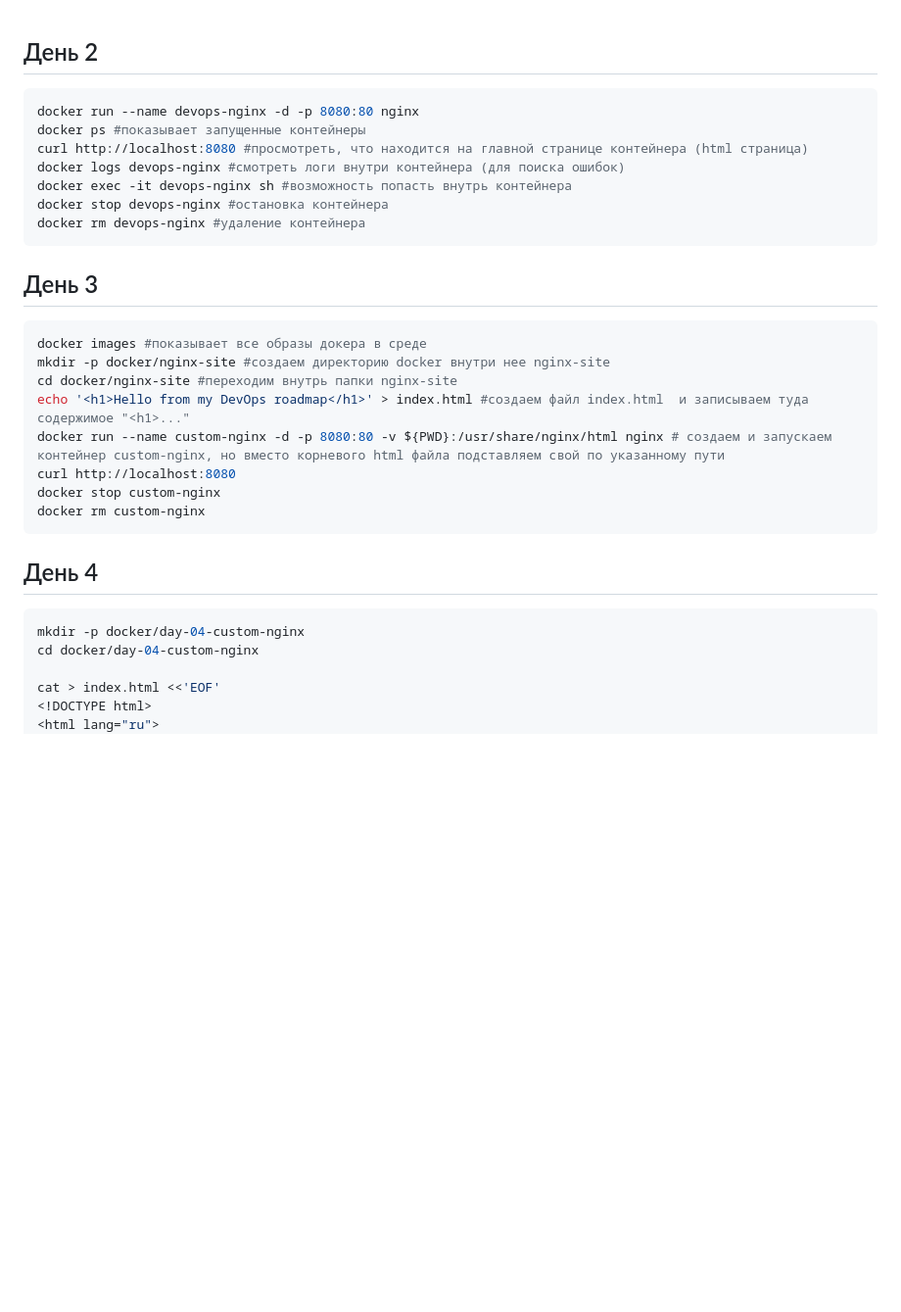
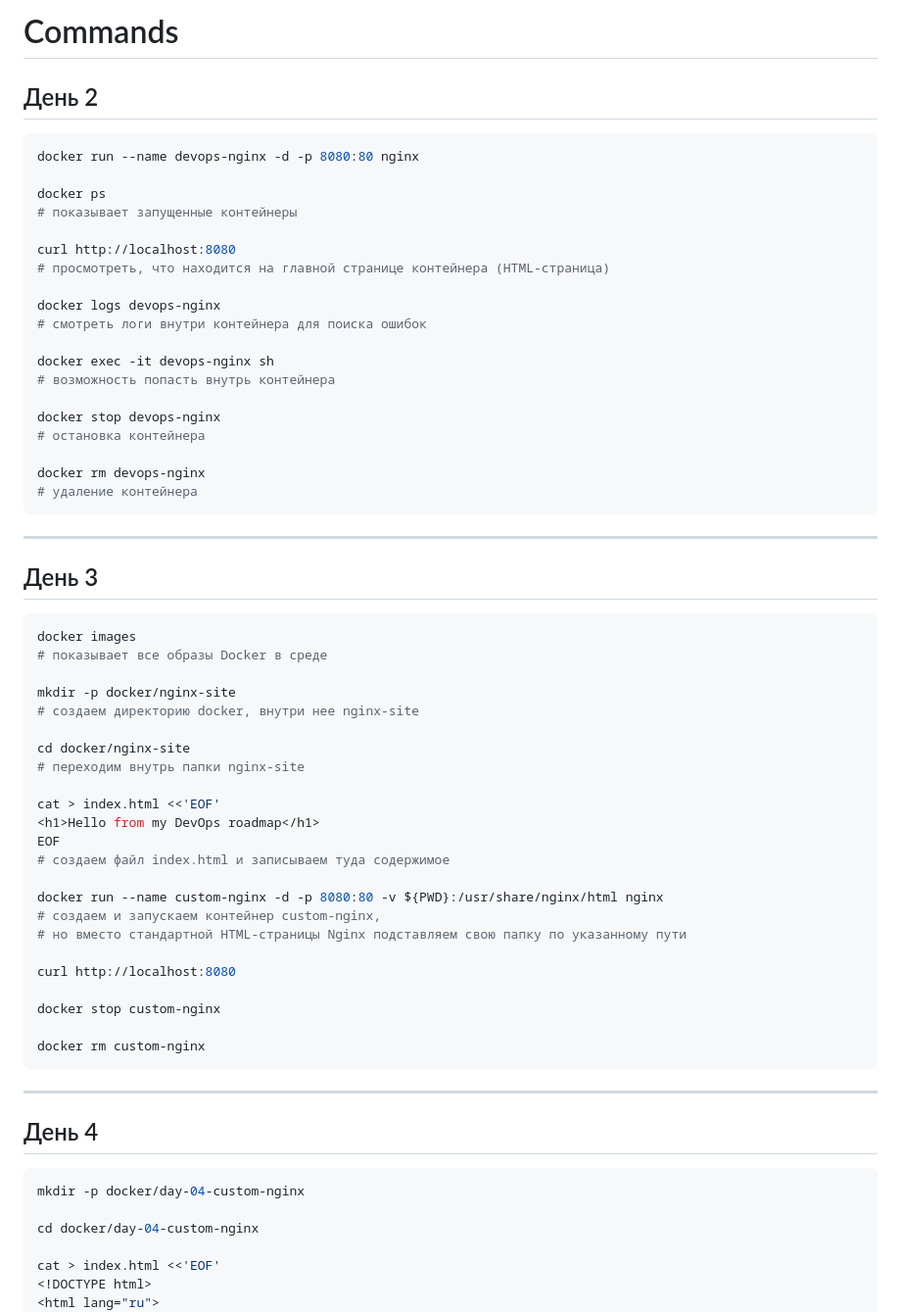
Before and after one commit to BorsalinoK1zaru/devops-roadmap, a Markdown page: sprint-01-linux-docker/commands.md, the part around one of its changes. Shown at 98% size. GitHub-like rendering; blank space fills up the shorter version.

Commit message:
6 день (изменение commands)

````diff
--- a/sprint-01-linux-docker/commands.md
+++ b/sprint-01-linux-docker/commands.md
@@ -1,33 +1,66 @@
+# Commands
+
 ## День 2
 
 ```bash
 docker run --name devops-nginx -d -p 8080:80 nginx
-docker ps #показывает запущенные контейнеры
-curl http://localhost:8080 #просмотреть, что находится на главной странице контейнера (html страница)
-docker logs devops-nginx #смотреть логи внутри контейнера (для поиска ошибок)
-docker exec -it devops-nginx sh #возможность попасть внутрь контейнера
-docker stop devops-nginx #остановка контейнера
-docker rm devops-nginx #удаление контейнера
+
+docker ps
+# показывает запущенные контейнеры
+
+curl http://localhost:8080
+# просмотреть, что находится на главной странице контейнера (HTML-страница)
+
+docker logs devops-nginx
+# смотреть логи внутри контейнера для поиска ошибок
+
+docker exec -it devops-nginx sh
+# возможность попасть внутрь контейнера
+
+docker stop devops-nginx
+# остановка контейнера
+
+docker rm devops-nginx
+# удаление контейнера
 ```
+
+---
 
 ## День 3
 
 ```bash
-docker images #показывает все образы докера в среде
-mkdir -p docker/nginx-site #создаем директорию docker внутри нее nginx-site
-cd docker/nginx-site #переходим внутрь папки nginx-site
-echo '<h1>Hello from my DevOps roadmap</h1>' > index.html #создаем файл index.html  и записываем туда содержимое "<h1>..."
-docker run --name custom-nginx -d -p 8080:80 -v ${PWD}:/usr/share/nginx/html nginx # создаем и запускаем контейнер custom-nginx, но вместо корневого html файла подставляем свой по указанному пути
+docker images
+# показывает все образы Docker в среде
+
+mkdir -p docker/nginx-site
+# создаем директорию docker, внутри нее nginx-site
+
+cd docker/nginx-site
+# переходим внутрь папки nginx-site
+
+cat > index.html <<'EOF'
+<h1>Hello from my DevOps roadmap</h1>
+EOF
+# создаем файл index.html и записываем туда содержимое
+
+docker run --name custom-nginx -d -p 8080:80 -v ${PWD}:/usr/share/nginx/html nginx
+# создаем и запускаем контейнер custom-nginx,
+# но вместо стандартной HTML-страницы Nginx подставляем свою папку по указанному пути
+
 curl http://localhost:8080
+
 docker stop custom-nginx
+
 docker rm custom-nginx
 ```
 
+---
 
 ## День 4
 
 ```bash
 mkdir -p docker/day-04-custom-nginx
+
 cd docker/day-04-custom-nginx
 
 cat > index.html <<'EOF'
````
Also changed, not shown: other parts of sprint-01-linux-docker/commands.md (+101 -8 lines).
